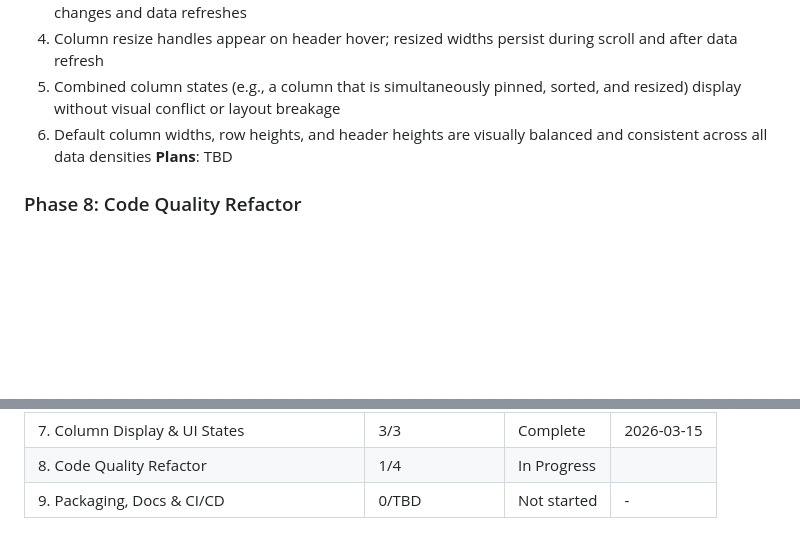
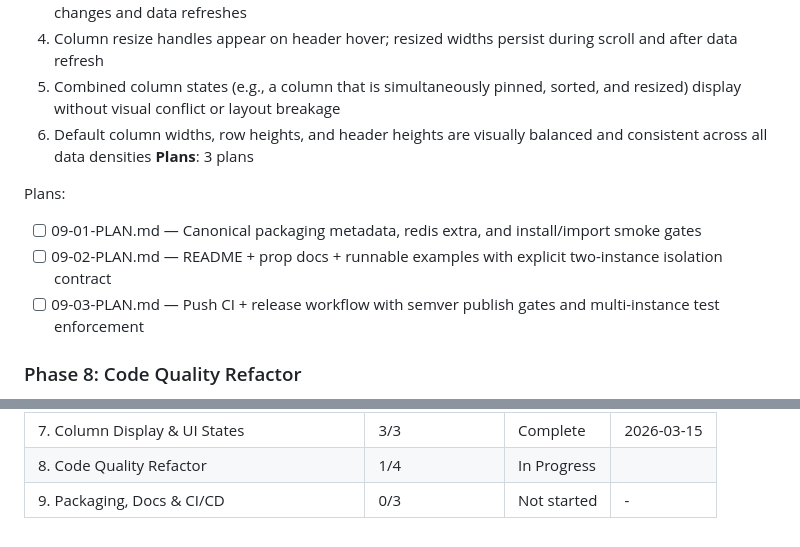
Before and after one commit to Ramzy22/pivot_engine, a Markdown page: .planning/ROADMAP.md, 2 parts joined by grey strips. Rendered like a GitHub page; blank space fills up the shorter version.

```diff
--- a/.planning/ROADMAP.md
+++ b/.planning/ROADMAP.md
@@ -171,7 +171,12 @@ Plans:
   4. Column resize handles appear on header hover; resized widths persist during scroll and after data refresh
   5. Combined column states (e.g., a column that is simultaneously pinned, sorted, and resized) display without visual conflict or layout breakage
   6. Default column widths, row heights, and header heights are visually balanced and consistent across all data densities
-**Plans**: TBD
+**Plans**: 3 plans
+
+Plans:
+- [ ] 09-01-PLAN.md — Canonical packaging metadata, redis extra, and install/import smoke gates
+- [ ] 09-02-PLAN.md — README + prop docs + runnable examples with explicit two-instance isolation contract
+- [ ] 09-03-PLAN.md — Push CI + release workflow with semver publish gates and multi-instance test enforcement
 
 ### Phase 8: Code Quality Refactor
 **Goal**: The frontend codebase is maintainable — no file exceeds ~400 lines, crashes show error UI instead of blank screens, and shared logic is not duplicated
@@ -220,4 +225,4 @@ Phases execute in numeric order: 1 → 2 → 3 → 3.1 → 3.2 → 4 → 5 → 6
 | 6. Drill-Through & Excel Export | 3/4 | In Progress|  |
 | 7. Column Display & UI States | 3/3 | Complete | 2026-03-15 |
 | 8. Code Quality Refactor | 1/4 | In Progress|  |
-| 9. Packaging, Docs & CI/CD | 0/TBD | Not started | - |
+| 9. Packaging, Docs & CI/CD | 0/3 | Not started | - |
```
Also changed, not shown: .planning/STATE.md (+10 -6 lines), 1 other file.
